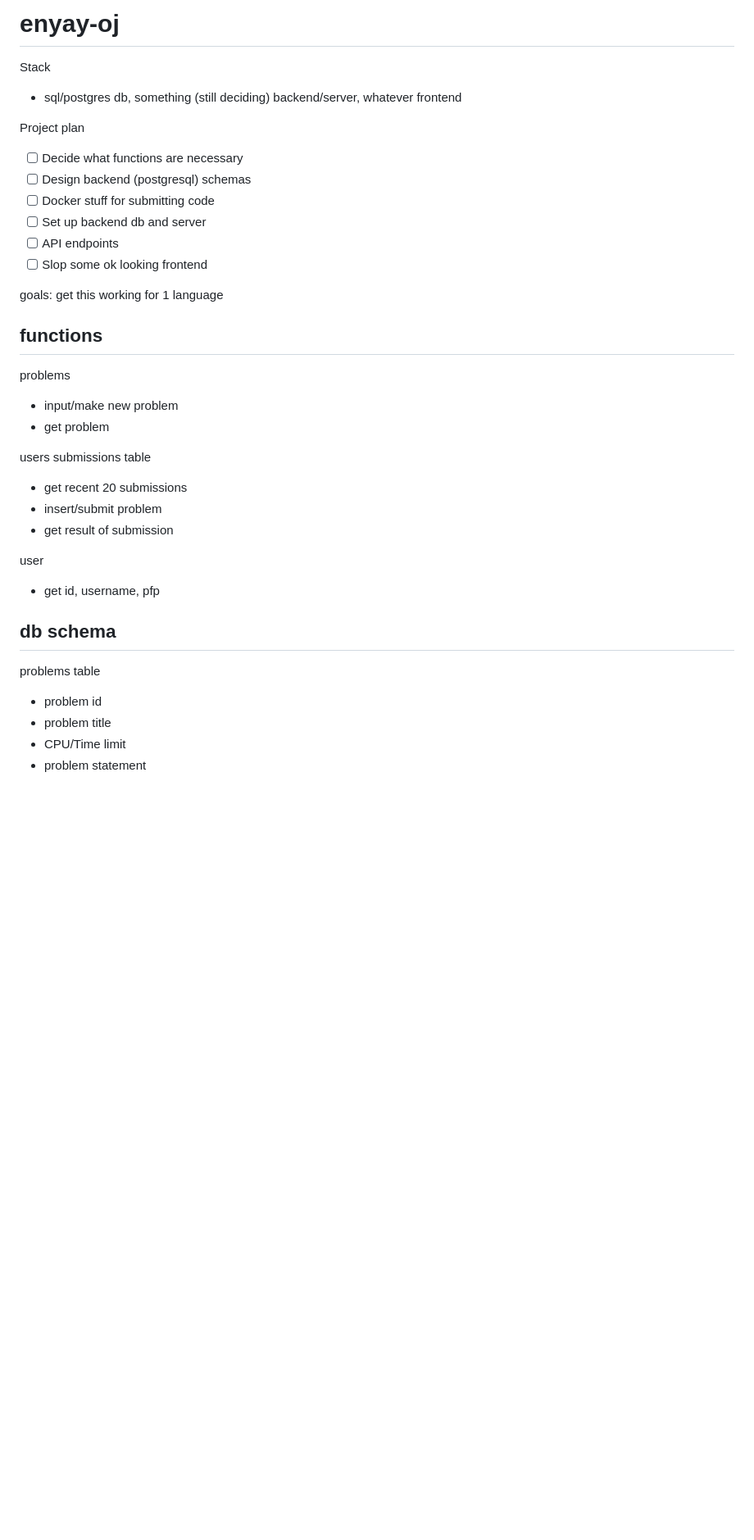
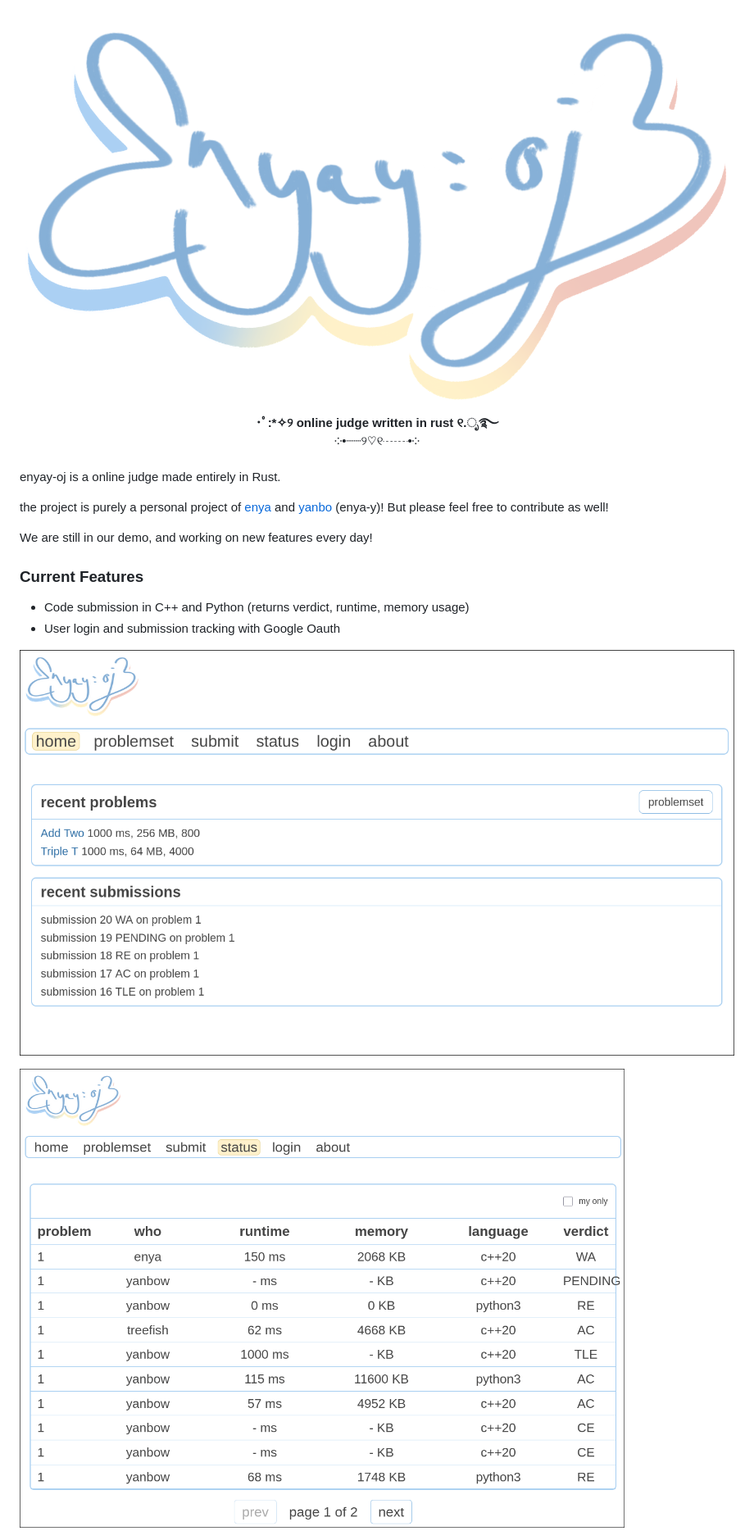
Before and after one commit to 3nya/enyay-oj, a Markdown page: README.md, the part around one of its changes. Shown at 82% size. Rendered like a GitHub page; pictures changed too: screenshots/image.png (added), screenshots/image1.png (added); blank space fills up the shorter version.

```diff
--- a/README.md
+++ b/README.md
@@ -1,38 +1,29 @@
-# enyay-oj
+<div align="center">
+ <img src="/frontend/assets/enyayoj-logo.png">
+ <strong>
+   ･ﾟ:*✧୨ online judge written in rust ୧.ೃ࿐
+ </strong>
+ <br/>
+ ༶•┈┈୨♡୧┈┈•༶
+</div>
 
-Stack
-- sql/postgres db, something (still deciding) backend/server, whatever frontend
+<br/>
 
-Project plan
-- [ ] Decide what functions are necessary
-- [ ] Design backend (postgresql) schemas
-- [ ] Docker stuff for submitting code
-- [ ] Set up backend db and server
-- [ ] API endpoints
-- [ ] Slop some ok looking frontend
+enyay-oj is a online judge made entirely in Rust.
 
-goals: get this working for 1 language
+the project is purely a personal project of [enya](https://github.com/3nya) and [yanbo](https://github.com/Yanboww) (enya-y)! But please feel free to contribute as well!
+
+We are still in our demo, and working on new features every day!
 
 
-## functions
+### Current Features
+- Code submission in C++ and Python (returns verdict, runtime, memory usage)
+- User login and submission tracking with Google Oauth
 
-problems
-- input/make new problem
-- get problem
 
-users submissions table
-- get recent 20 submissions
-- insert/submit problem
-- get result of submission
+![screenshot](./screenshots/image.png)
 
-user
-- get id, username, pfp
 
-## db schema
+![screenshot](./screenshots/image1.png)
 
-problems table
-- problem id
-- problem title
-- CPU/Time limit
-- problem statement
 
```
Also changed, not shown: other parts of README.md (+4 -10 lines).
